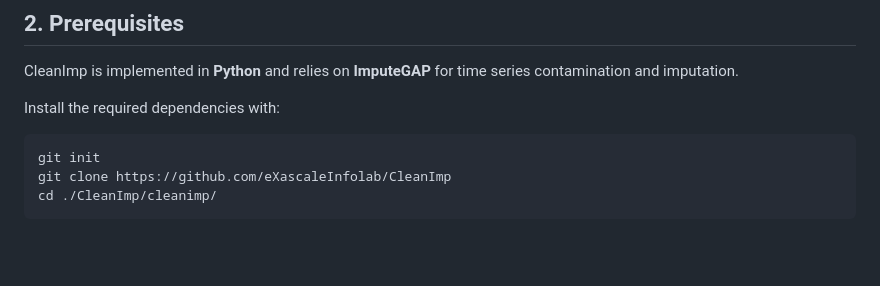
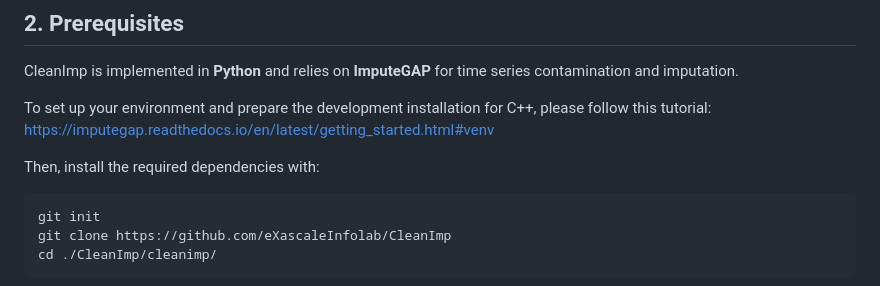
Before and after one commit to eXascaleInfolab/CleanImp, a Markdown page: README.md, the part around one of its changes. Rendered like a GitHub page; blank space fills up the shorter version.

Commit message:
NQU: adding information into the readme file -2

````diff
--- a/README.md
+++ b/README.md
@@ -53,7 +53,9 @@ missingness, and task configurations**.
 CleanImp is implemented in **Python** and relies on **ImputeGAP** for
 time series contamination and imputation.
 
-Install the required dependencies with:
+To set up your environment and prepare the development installation for C++, please follow this tutorial: <a href="https://imputegap.readthedocs.io/en/latest/getting_started.html#venv">https://imputegap.readthedocs.io/en/latest/getting_started.html#venv</a>
+
+Then, install the required dependencies with:
 
 ``` bash
 git init
````
Also changed, not shown: other parts of README.md (+2 -0 lines).
